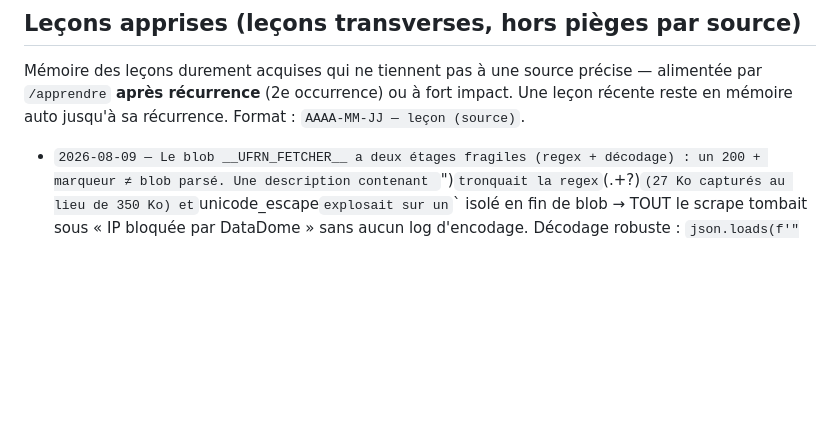
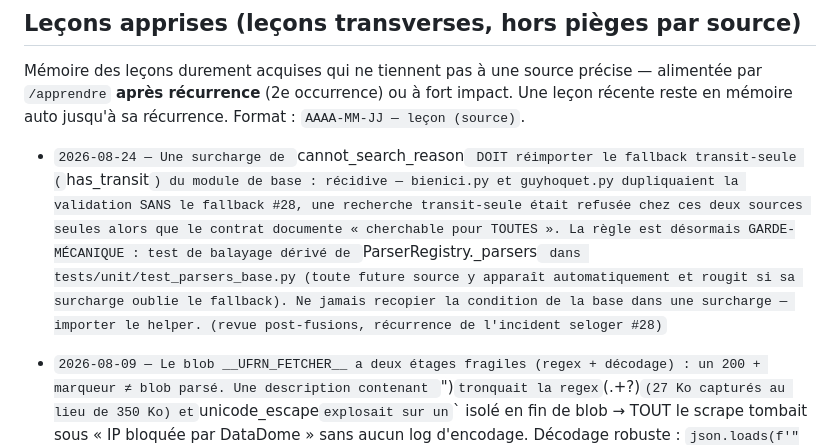
Before and after one commit to dRAOUF1/appart-scrapper, a Markdown page: .opencode/agents/source-maintainer.md, the part around the change. GitHub-like rendering; blank space fills up the shorter version.

Commit message:
docs(agent): source-maintainer — promotion de la leçon « surcharge cannot_search_reason sans fallback transit » après récurrence
Deuxième occurrence (bienici + guyhoquet, revue post-fusions) de l'incident
déjà enregistré côté seloger (#28) : une surcharge qui duplique la validation
de la base sans réimporter le fallback transit-seule crée un trou silencieux.
Règle de récurrence appliquée : la leçon intègre la section « Leçons apprises »
de l'agent. Garde mécanique en place (balayage dérivé du registre des parsers).

```diff
--- a/.opencode/agents/source-maintainer.md
+++ b/.opencode/agents/source-maintainer.md
@@ -46,6 +46,8 @@ Mémoire des leçons durement acquises qui ne tiennent pas à une source précis
 
 <!-- Les entrées s'ajoutent ci-dessous, la plus récente en premier. -->
 
+- `2026-08-24 — Une surcharge de `cannot_search_reason` DOIT réimporter le fallback transit-seule (`has_transit`) du module de base : récidive — bienici.py et guyhoquet.py dupliquaient la validation SANS le fallback #28, une recherche transit-seule était refusée chez ces deux sources seules alors que le contrat documente « cherchable pour TOUTES ». La règle est désormais GARDE-MÉCANIQUE : test de balayage dérivé de `ParserRegistry._parsers` dans tests/unit/test_parsers_base.py (toute future source y apparaît automatiquement et rougit si sa surcharge oublie le fallback). Ne jamais recopier la condition de la base dans une surcharge — importer le helper. (revue post-fusions, récurrence de l'incident seloger #28)`
+
 - `2026-08-09 — Le blob __UFRN_FETCHER__ a deux étages fragiles (regex + décodage) : un 200 + marqueur ≠ blob parsé. Une description contenant `")` tronquait la regex `(.+?)` (27 Ko capturés au lieu de 350 Ko) et `unicode_escape` explosait sur un `\` isolé en fin de blob → TOUT le scrape tombait sous « IP bloquée par DataDome » sans aucun log d'encodage. Décodage robuste : `json.loads(f'"{raw}"')` → `encode("utf-16","surrogatepass").decode("utf-16")` (fusionne les paires de substituts) → `json.loads`. Toujours vérifier la taille de capture complète, pas seulement « ça matche ». (bug prod search_id=9)`
 - `2026-08-09 — Matcher un string literal JS : préférer la regex unrolled `((?:\\.|[^"\\])*)` à `(.+?)` — les alternatives sont mutuellement exclusives (`\\.` exige `\`, `[^"\\]` l'exclut) → matching linéaire, sans ReDoS ni troncature au premier `"` non échappé. (review blob search_id=9)`
 
```
